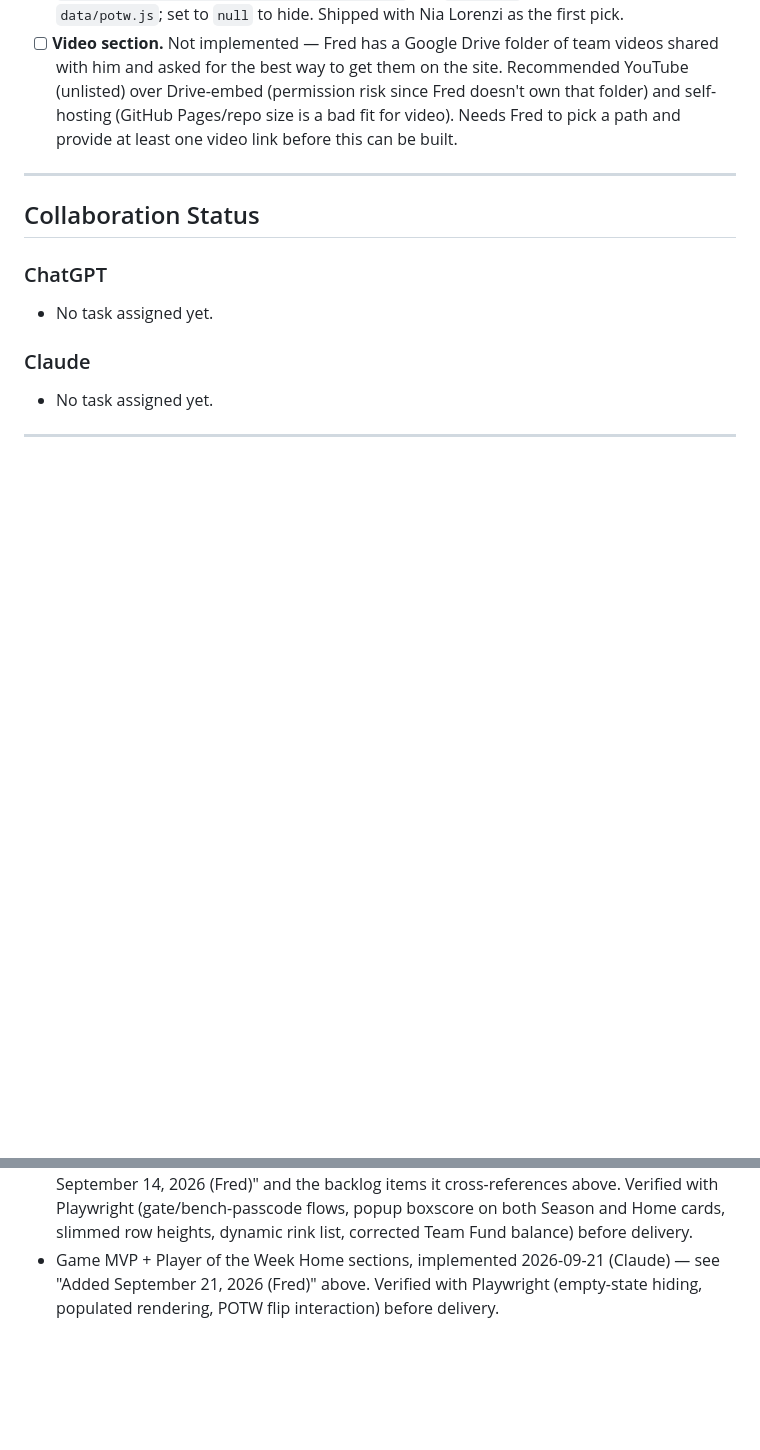
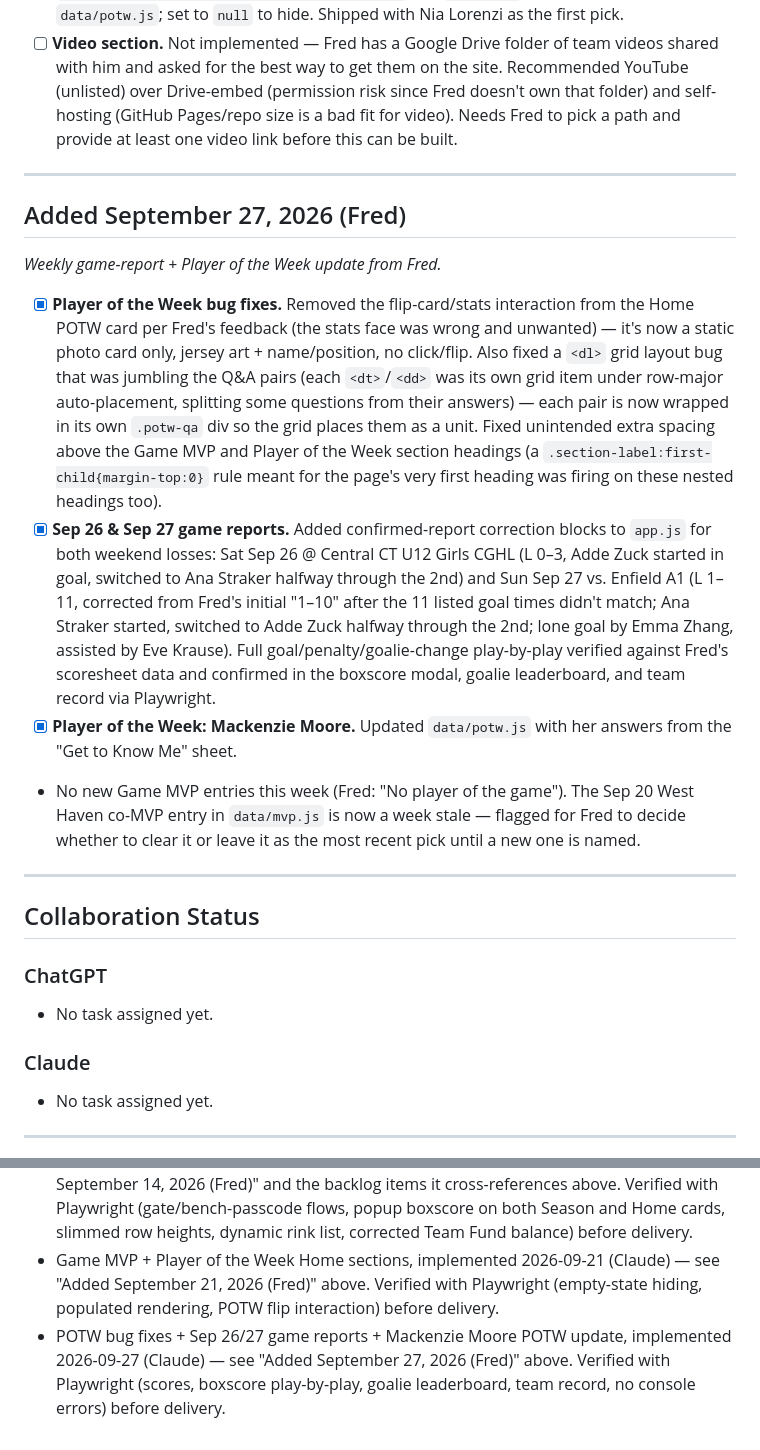
Before and after one commit to FredMooreIII/lady-wolfpack-hq, a Markdown page: ROADMAP.md, 2 parts joined by grey strips. Drawn GitHub-style; blank space fills up the shorter version.

Commit message:
Update ROADMAP with recent game reports and fixes
Updated the roadmap with recent Player of the Week updates, game reports, and bug fixes. Verified changes against Fred's scoresheet data.

```diff
--- a/ROADMAP.md
+++ b/ROADMAP.md
@@ -106,6 +106,17 @@ _Three feature questions Fred asked directly. First two implemented and verified
 
 ---
 
+## Added September 27, 2026 (Fred)
+
+_Weekly game-report + Player of the Week update from Fred._
+
+- [x] **Player of the Week bug fixes.** Removed the flip-card/stats interaction from the Home POTW card per Fred's feedback (the stats face was wrong and unwanted) — it's now a static photo card only, jersey art + name/position, no click/flip. Also fixed a `<dl>` grid layout bug that was jumbling the Q&A pairs (each `<dt>`/`<dd>` was its own grid item under row-major auto-placement, splitting some questions from their answers) — each pair is now wrapped in its own `.potw-qa` div so the grid places them as a unit. Fixed unintended extra spacing above the Game MVP and Player of the Week section headings (a `.section-label:first-child{margin-top:0}` rule meant for the page's very first heading was firing on these nested headings too).
+- [x] **Sep 26 & Sep 27 game reports.** Added confirmed-report correction blocks to `app.js` for both weekend losses: Sat Sep 26 @ Central CT U12 Girls CGHL (L 0–3, Adde Zuck started in goal, switched to Ana Straker halfway through the 2nd) and Sun Sep 27 vs. Enfield A1 (L 1–11, corrected from Fred's initial "1–10" after the 11 listed goal times didn't match; Ana Straker started, switched to Adde Zuck halfway through the 2nd; lone goal by Emma Zhang, assisted by Eve Krause). Full goal/penalty/goalie-change play-by-play verified against Fred's scoresheet data and confirmed in the boxscore modal, goalie leaderboard, and team record via Playwright.
+- [x] **Player of the Week: Mackenzie Moore.** Updated `data/potw.js` with her answers from the "Get to Know Me" sheet.
+- No new Game MVP entries this week (Fred: "No player of the game"). The Sep 20 West Haven co-MVP entry in `data/mvp.js` is now a week stale — flagged for Fred to decide whether to clear it or leave it as the most recent pick until a new one is named.
+
+---
+
 ## Collaboration Status
 
 ### ChatGPT
@@ -122,3 +133,4 @@ _Three feature questions Fred asked directly. First two implemented and verified
 - Full Current Priorities audit against live code (2026-09-14, Claude) — see checkboxes above.
 - Batch of 10 items Fred requested directly, implemented 2026-09-14 (Claude) — see "Added September 14, 2026 (Fred)" and the backlog items it cross-references above. Verified with Playwright (gate/bench-passcode flows, popup boxscore on both Season and Home cards, slimmed row heights, dynamic rink list, corrected Team Fund balance) before delivery.
 - Game MVP + Player of the Week Home sections, implemented 2026-09-21 (Claude) — see "Added September 21, 2026 (Fred)" above. Verified with Playwright (empty-state hiding, populated rendering, POTW flip interaction) before delivery.
+- POTW bug fixes + Sep 26/27 game reports + Mackenzie Moore POTW update, implemented 2026-09-27 (Claude) — see "Added September 27, 2026 (Fred)" above. Verified with Playwright (scores, boxscore play-by-play, goalie leaderboard, team record, no console errors) before delivery.
```
